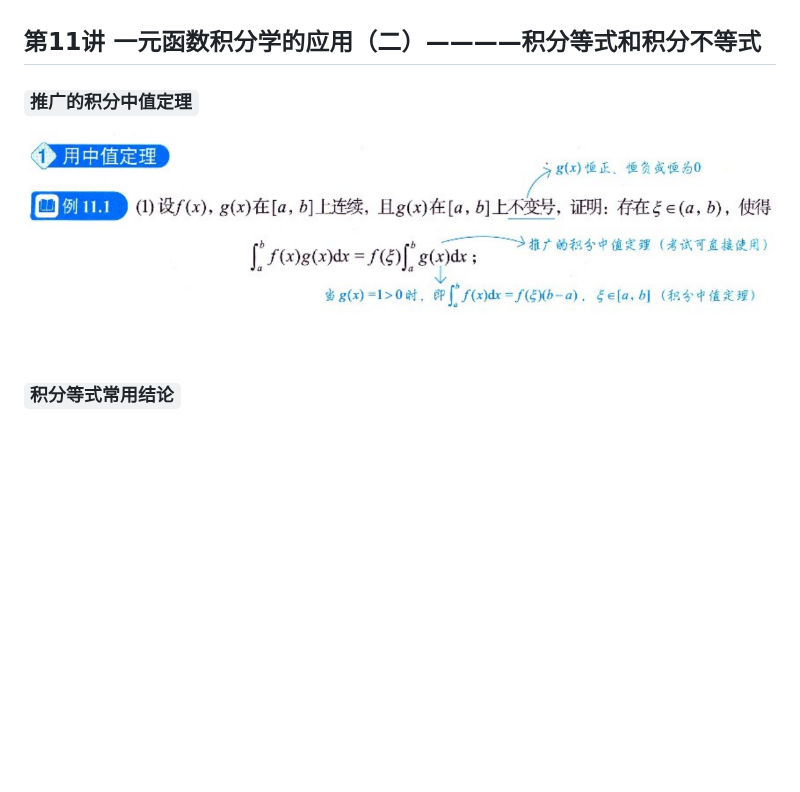
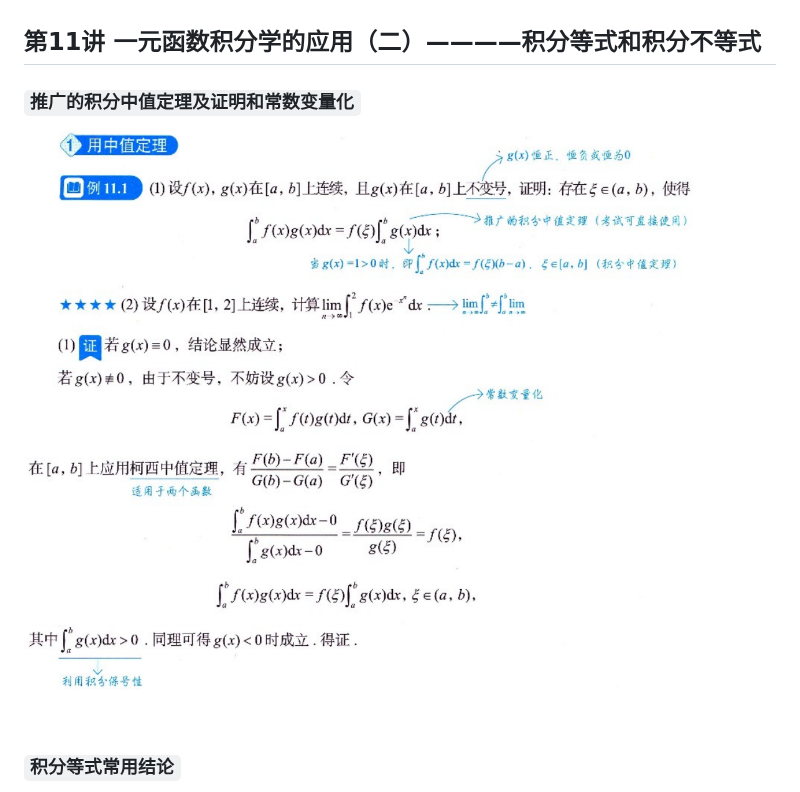
Before and after one commit to KyLin066/KyLin_Wiki, a Markdown page: Graduate_Student/Math/recite_advanced_mathematics.md, the part around the change. Rendered like a GitHub page; pictures changed too: images/38c7a6b5718ad5daac3f74c42bce2a02a7b398053724f60d5e8fd9503d868a93.png (deleted), images/b921a882229be48d9e0b9cadd98a5ef5286472c983a5901c290b310642b640ba.png (added); blank space fills up the shorter version.

Commit message:
docs：更新了高等数学背诵手册第11讲的部分内容

```diff
--- a/Graduate_Student/Math/recite_advanced_mathematics.md
+++ b/Graduate_Student/Math/recite_advanced_mathematics.md
@@ -821,9 +821,9 @@ PS：莱布尼茨公式中的大C为杨辉三角的表示符号，其公式如
 
 ## 第11讲 一元函数积分学的应用（二）————积分等式和积分不等式
 
-### `推广的积分中值定理`
+### `推广的积分中值定理及证明和常数变量化`
 
-![推广的积分中值定理](../../images/38c7a6b5718ad5daac3f74c42bce2a02a7b398053724f60d5e8fd9503d868a93.png)
+![推广的积分中值定理及证明和常数变量化](../../images/b921a882229be48d9e0b9cadd98a5ef5286472c983a5901c290b310642b640ba.png)
 
 <br>
 
```
